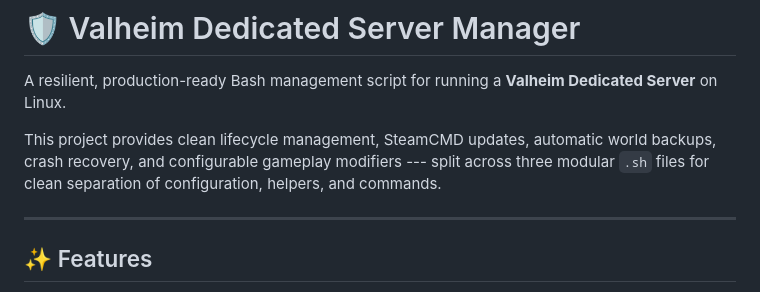
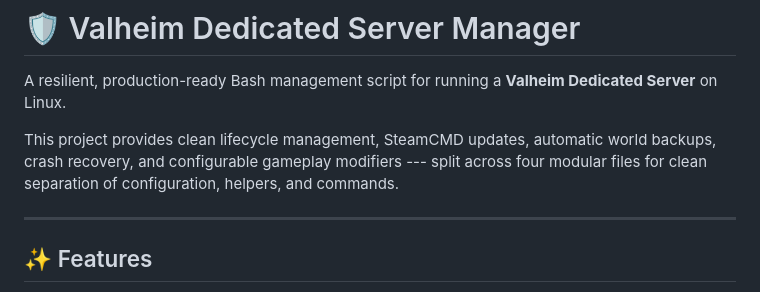
Before and after one commit to bvanderreest/valheim-server-deployment, a Markdown page: README.md, the part around the change. GitHub-like rendering.

Commit message:
Updated README aligning with new configuration

```diff
--- a/README.md
+++ b/README.md
@@ -5,7 +5,7 @@ A resilient, production-ready Bash management script for running a
 
 This project provides clean lifecycle management, SteamCMD updates,
 automatic world backups, crash recovery, and configurable gameplay
-modifiers --- split across three modular `.sh` files for clean separation
+modifiers --- split across four modular files for clean separation
 of configuration, helpers, and commands.
 
 ------------------------------------------------------------------------
```
